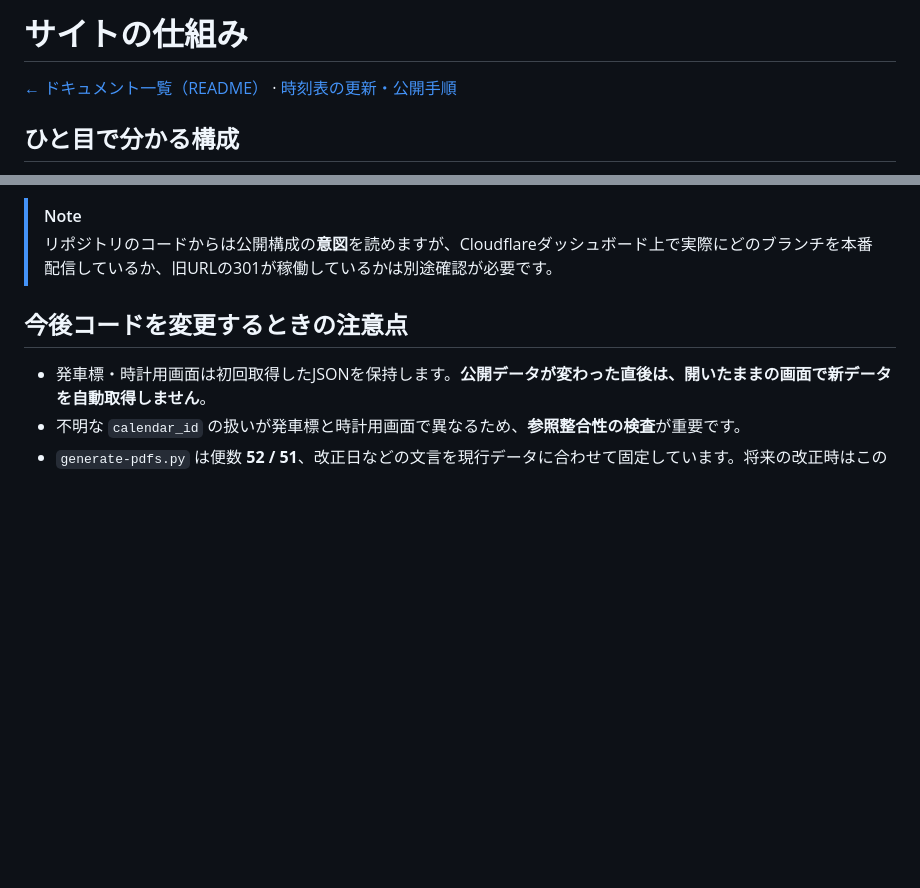
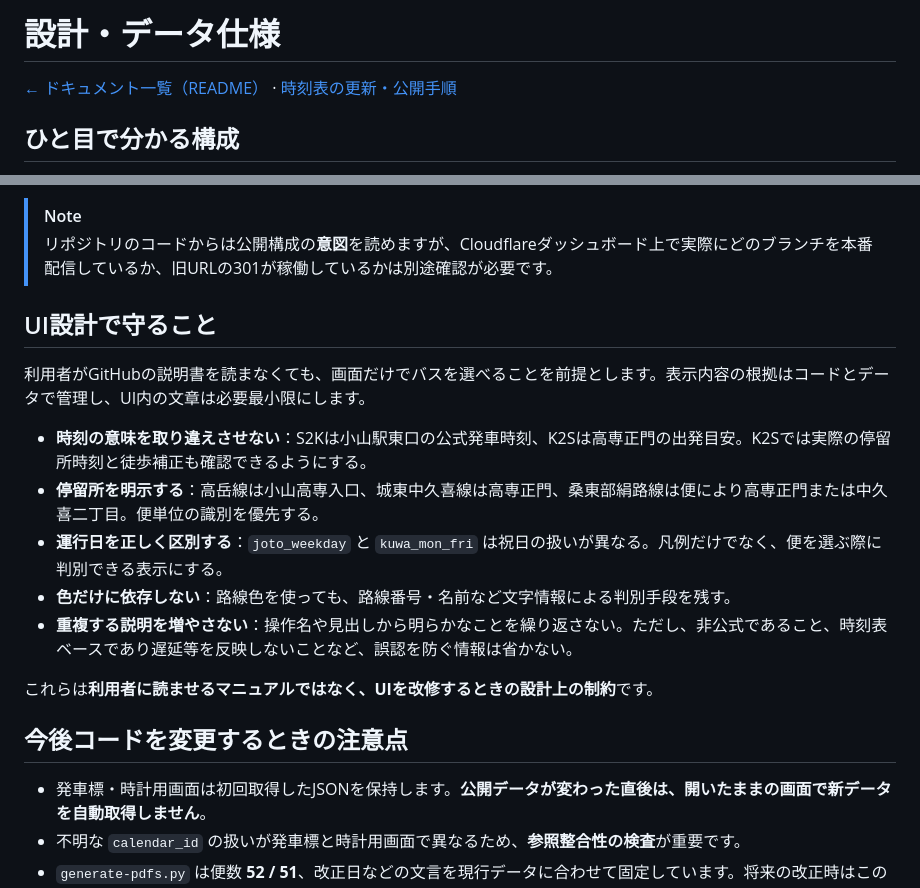
Before and after one commit to Tikurin43016/obus-timetable, a Markdown page: docs/architecture.md, 2 parts joined by grey strips. GitHub-like rendering; blank space fills up the shorter version.

Commit message:
docs: capture interface principles as engineering constraints

```diff
--- a/docs/architecture.md
+++ b/docs/architecture.md
@@ -1,4 +1,4 @@
-# サイトの仕組み
+# 設計・データ仕様
 
 [← ドキュメント一覧（README）](../README.md) · [時刻表の更新・公開手順](maintenance.md)
 
@@ -99,6 +99,18 @@ JSONを変更しただけでは、**生成済みHTMLとPDFは自動的に同じ
 > [!NOTE]
 > リポジトリのコードからは公開構成の**意図**を読めますが、Cloudflareダッシュボード上で実際にどのブランチを本番配信しているか、旧URLの301が稼働しているかは別途確認が必要です。
 
+## UI設計で守ること
+
+利用者がGitHubの説明書を読まなくても、画面だけでバスを選べることを前提とします。表示内容の根拠はコードとデータで管理し、UI内の文章は必要最小限にします。
+
+- **時刻の意味を取り違えさせない**：S2Kは小山駅東口の公式発車時刻、K2Sは高専正門の出発目安。K2Sでは実際の停留所時刻と徒歩補正も確認できるようにする。
+- **停留所を明示する**：高岳線は小山高専入口、城東中久喜線は高専正門、桑東部絹路線は便により高専正門または中久喜二丁目。便単位の識別を優先する。
+- **運行日を正しく区別する**：`joto_weekday` と `kuwa_mon_fri` は祝日の扱いが異なる。凡例だけでなく、便を選ぶ際に判別できる表示にする。
+- **色だけに依存しない**：路線色を使っても、路線番号・名前など文字情報による判別手段を残す。
+- **重複する説明を増やさない**：操作名や見出しから明らかなことを繰り返さない。ただし、非公式であること、時刻表ベースであり遅延等を反映しないことなど、誤認を防ぐ情報は省かない。
+
+これらは**利用者に読ませるマニュアルではなく、UIを改修するときの設計上の制約**です。
+
 ## 今後コードを変更するときの注意点
 
 - 発車標・時計用画面は初回取得したJSONを保持します。**公開データが変わった直後は、開いたままの画面で新データを自動取得しません**。
```
